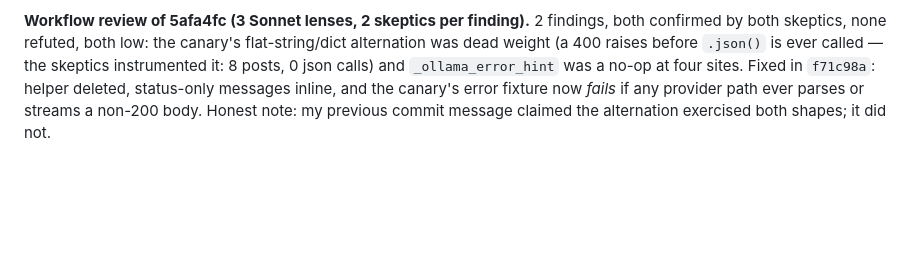
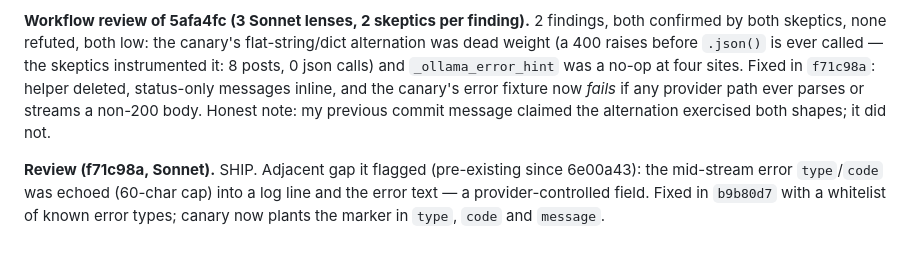
Before and after one commit to nave121/EtiqTech, a Markdown page: docs/dev-log/2026-09-05-handoff-session.md, the part around the change. Drawn GitHub-style; blank space fills up the shorter version.

Commit message:
docs: log review of f71c98a

```diff
--- a/docs/dev-log/2026-09-05-handoff-session.md
+++ b/docs/dev-log/2026-09-05-handoff-session.md
@@ -167,3 +167,5 @@ Decision: **the existing refs become the stable rule IDs** (`rule_id = ref` with
 Switched substantive tasks to Workflow orchestration with model tiers. Launched: (1) `review-5afa4fc` — three Sonnet lenses (correctness, security, docs) with two-skeptic adversarial verification per finding (the plain Sonnet review of that commit had died on a session rate limit, reset 16:00 Jerusalem); (2) `design-nontech-ux` — grounding reader (Opus) → three independent designers (minimal-change / guided flow / report-first, Opus) → three judges each (researcher, maintainer, committee; Opus) → Fable synthesis into `docs/design/spec.md` with a commit plan. The grounding eval subset (`scripts/eval_grounding.py --limit 6`, qwen3.6:27b) is running on the GPU meanwhile; embedding index built (5 MB cache).
 
 **Workflow review of 5afa4fc (3 Sonnet lenses, 2 skeptics per finding).** 2 findings, both confirmed by both skeptics, none refuted, both low: the canary's flat-string/dict alternation was dead weight (a 400 raises before `.json()` is ever called — the skeptics instrumented it: 8 posts, 0 json calls) and `_ollama_error_hint` was a no-op at four sites. Fixed in `f71c98a`: helper deleted, status-only messages inline, and the canary's error fixture now *fails* if any provider path ever parses or streams a non-200 body. Honest note: my previous commit message claimed the alternation exercised both shapes; it did not.
+
+**Review (f71c98a, Sonnet).** SHIP. Adjacent gap it flagged (pre-existing since 6e00a43): the mid-stream error `type`/`code` was echoed (60-char cap) into a log line and the error text — a provider-controlled field. Fixed in `b9b80d7` with a whitelist of known error types; canary now plants the marker in `type`, `code` and `message`.
```
